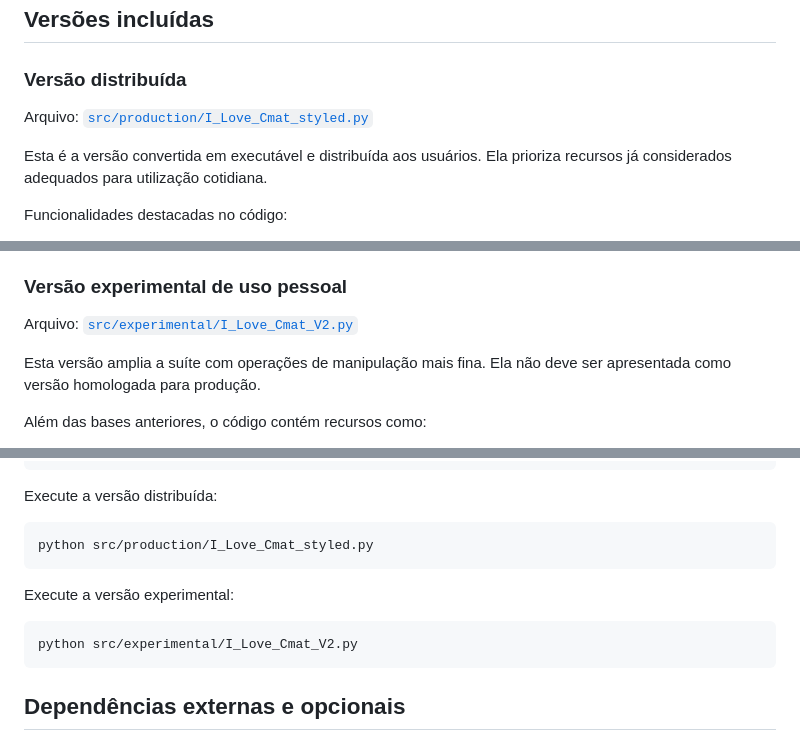
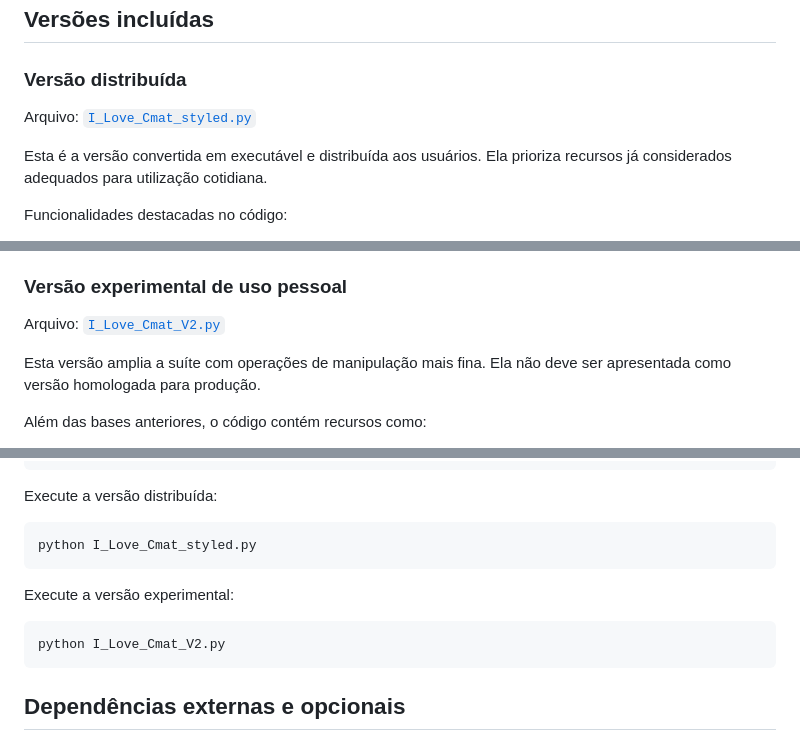
Before and after one commit to GustavoDumont/Gustavo_Dumont_Automation_Digital_Soluctions, a Markdown page: README.md, 3 parts joined by grey strips. Rendered like a GitHub page.

Commit message:
Update file paths in README.md
Links atualizados

````diff
--- a/README.md
+++ b/README.md
@@ -29,7 +29,7 @@ Não são divulgados documentos, métricas internas ou dados de usuários.
 
 ### Versão distribuída
 
-Arquivo: [`src/production/I_Love_Cmat_styled.py`](src/production/I_Love_Cmat_styled.py)
+Arquivo: [`I_Love_Cmat_styled.py`](I_Love_Cmat_styled.py)
 
 Esta é a versão convertida em executável e distribuída aos usuários. Ela prioriza recursos já considerados adequados para utilização cotidiana.
 
@@ -50,7 +50,7 @@ Funcionalidades destacadas no código:
 
 ### Versão experimental de uso pessoal
 
-Arquivo: [`src/experimental/I_Love_Cmat_V2.py`](src/experimental/I_Love_Cmat_V2.py)
+Arquivo: [`I_Love_Cmat_V2.py`](I_Love_Cmat_V2.py)
 
 Esta versão amplia a suíte com operações de manipulação mais fina. Ela não deve ser apresentada como versão homologada para produção.
 
@@ -162,13 +162,13 @@ pip install -r requirements.txt
 Execute a versão distribuída:
 
 ```powershell
-python src/production/I_Love_Cmat_styled.py
+python I_Love_Cmat_styled.py
 ```
 
 Execute a versão experimental:
 
 ```powershell
-python src/experimental/I_Love_Cmat_V2.py
+python I_Love_Cmat_V2.py
 ```
 
 ## Dependências externas e opcionais
````
Also changed, not shown: other parts of README.md (+1 -1 lines).
